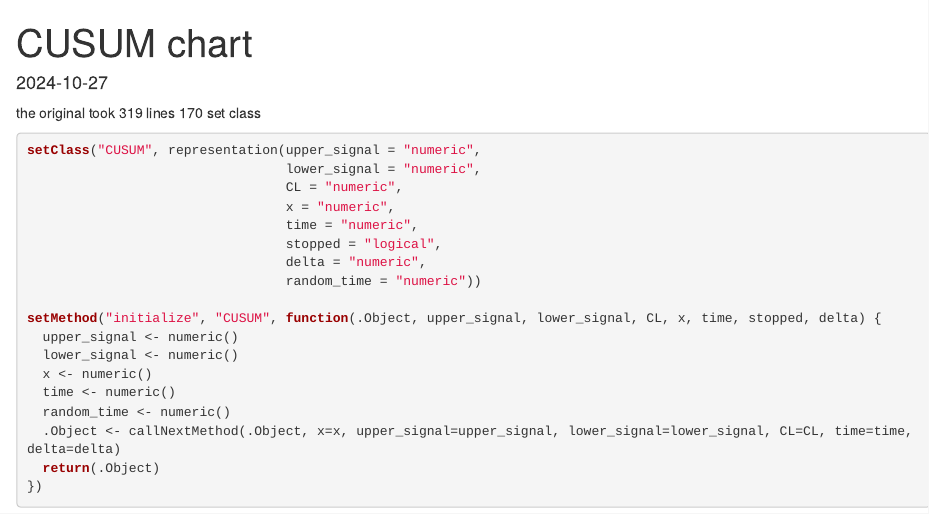
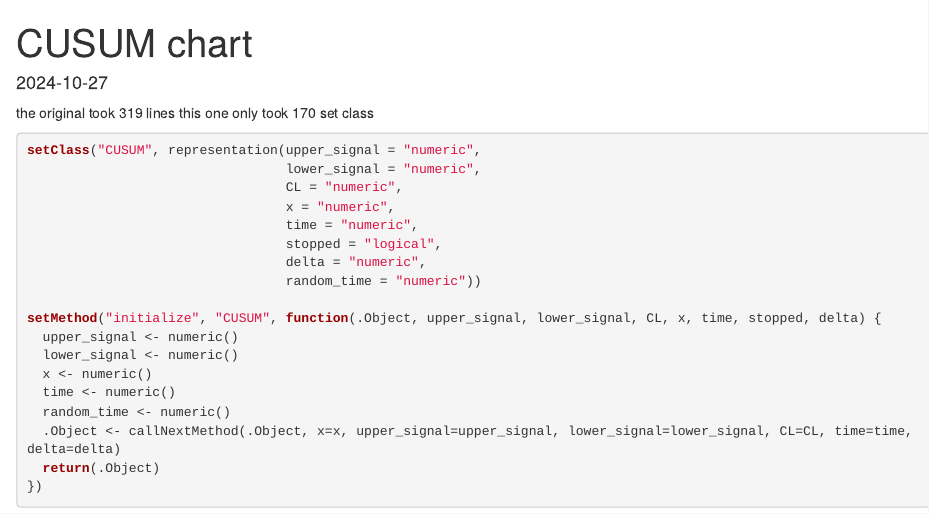
Before and after one commit to Jacob-J-Richards/CUSUM_Function_Simulation, an R Markdown document (CuSum.Rmd): the page in a window 1100 px wide, from its top. Rendered offline with R 4.5, knitr and Pandoc, with nearby package versions; some code elsewhere in the file could not run offline.

Commit message:
Update CuSum.Rmd

````diff
--- a/CuSum.Rmd
+++ b/CuSum.Rmd
@@ -3,7 +3,7 @@ title: "CUSUM chart"
 output: html_document
 date: "2024-10-27"
 ---
-the original took 319 lines 170
+the original took 319 lines this one only took 170
 set class
 ```{r}
 setClass("CUSUM", representation(upper_signal = "numeric",
````
